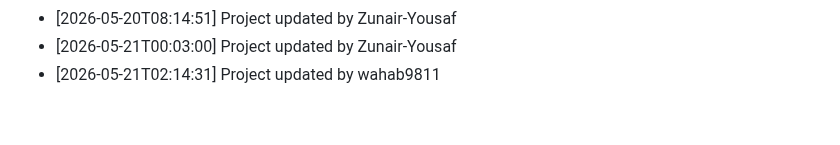
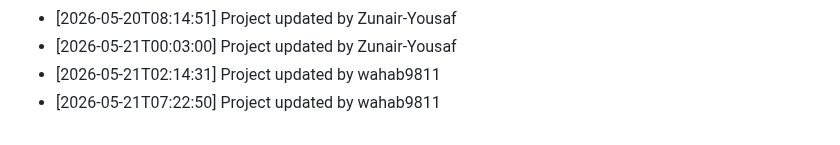
Before and after one commit to wahab9811/Teacher-TimeTable-Management-System, a Markdown page: commit_history.md, the part around the change. GitHub-like rendering.

Commit message:
Update project structure and files

```diff
--- a/commit_history.md
+++ b/commit_history.md
@@ -167,3 +167,4 @@
 - [2026-05-20T08:14:51] Project updated by Zunair-Yousaf
 - [2026-05-21T00:03:00] Project updated by Zunair-Yousaf
 - [2026-05-21T02:14:31] Project updated by wahab9811
+- [2026-05-21T07:22:50] Project updated by wahab9811
```
